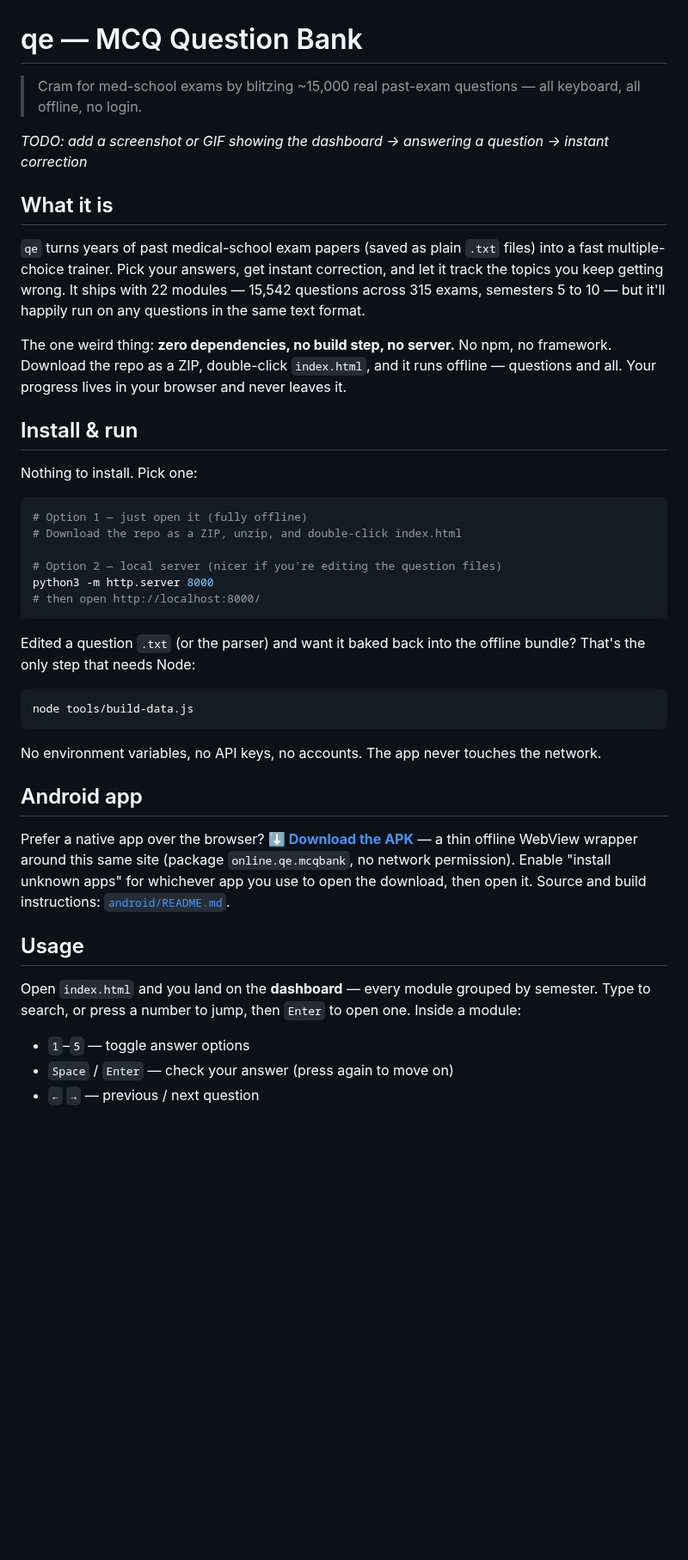
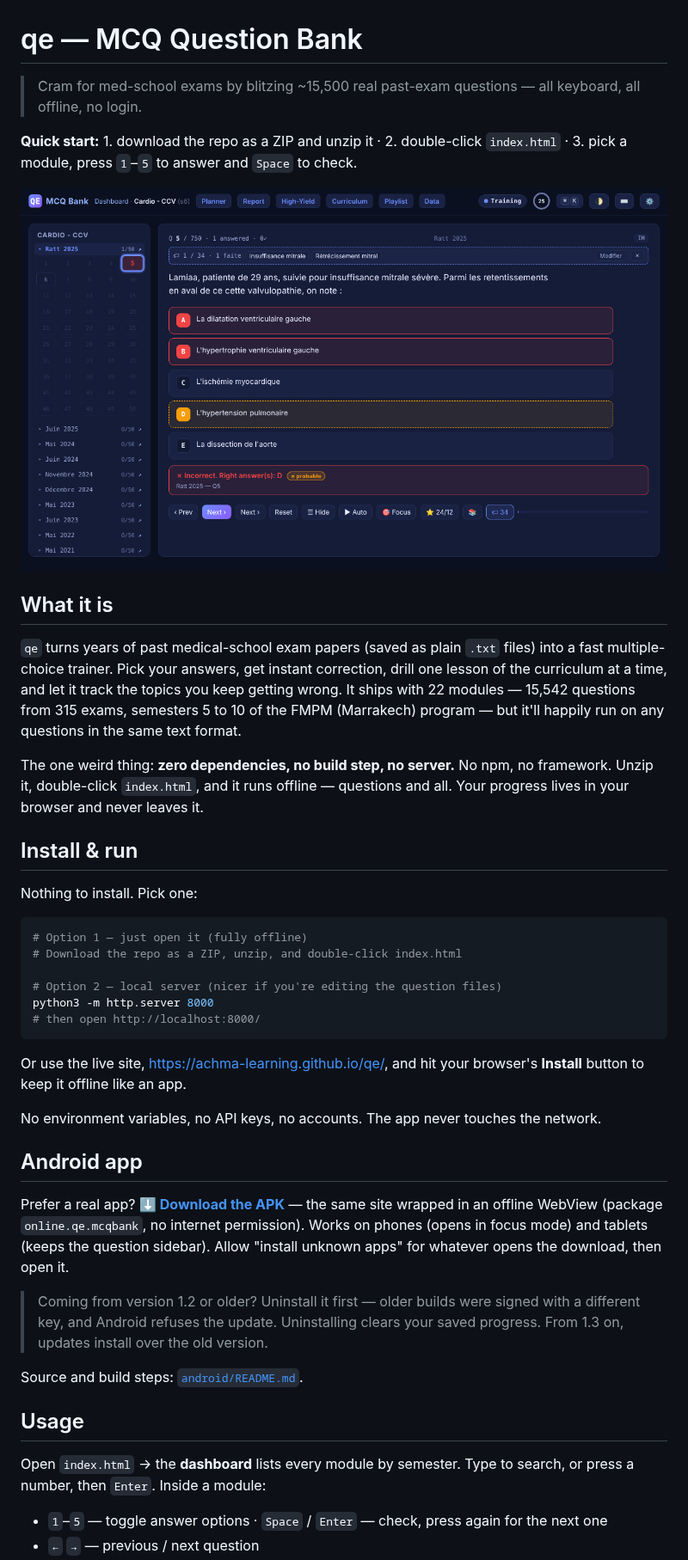
Before and after one commit to achma-learning/qe, a Markdown page: README.md, the part around one of its changes. Shown at 86% size. Rendered like a GitHub page; pictures changed too: docs/preview.png (added); blank space fills up the shorter version.

````diff
--- a/README.md
+++ b/README.md
@@ -1,14 +1,16 @@
 # qe — MCQ Question Bank
 
-> Cram for med-school exams by blitzing ~15,000 real past-exam questions — all keyboard, all offline, no login.
+> Cram for med-school exams by blitzing ~15,500 real past-exam questions — all keyboard, all offline, no login.
 
-_TODO: add a screenshot or GIF showing the dashboard → answering a question → instant correction_
+**Quick start:** 1. download the repo as a ZIP and unzip it · 2. double-click `index.html` · 3. pick a module, press `1`–`5` to answer and `Space` to check.
+
+![A question answered wrong, with the correction and the lesson filter bar](./docs/preview.png)
 
 ## What it is
 
-`qe` turns years of past medical-school exam papers (saved as plain `.txt` files) into a fast multiple-choice trainer. Pick your answers, get instant correction, and let it track the topics you keep getting wrong. It ships with 22 modules — 15,542 questions across 315 exams, semesters 5 to 10 — but it'll happily run on any questions in the same text format.
+`qe` turns years of past medical-school exam papers (saved as plain `.txt` files) into a fast multiple-choice trainer. Pick your answers, get instant correction, drill one lesson of the curriculum at a time, and let it track the topics you keep getting wrong. It ships with 22 modules — 15,542 questions from 315 exams, semesters 5 to 10 of the FMPM (Marrakech) program — but it'll happily run on any questions in the same text format.
 
-The one weird thing: **zero dependencies, no build step, no server.** No npm, no framework. Download the repo as a ZIP, double-click `index.html`, and it runs offline — questions and all. Your progress lives in your browser and never leaves it.
+The one weird thing: **zero dependencies, no build step, no server.** No npm, no framework. Unzip it, double-click `index.html`, and it runs offline — questions and all. Your progress lives in your browser and never leaves it.
 
 ## Install & run
 
@@ -23,22 +25,21 @@ python3 -m http.server 8000
 # then open http://localhost:8000/
 ```
 
-Edited a question `.txt` (or the parser) and want it baked back into the offline bundle? That's the only step that needs Node:
-
-```bash
-node tools/build-data.js
-```
+Or use the live site, <https://achma-learning.github.io/qe/>, and hit your browser's **Install** button to keep it offline like an app.
 
 No environment variables, no API keys, no accounts. The app never touches the network.
 
 ## Android app
 
-Prefer a native app over the browser? **[⬇ Download the APK](https://github.com/achma-learning/qe/releases/latest/download/qe-bank-debug.apk)** — a thin offline WebView wrapper around this same site (package `online.qe.mcqbank`, no network permission). Enable "install unknown apps" for whichever app you use to open the download, then open it. Source and build instructions: [`android/README.md`](./android/README.md).
+Prefer a real app? **[⬇ Download the APK](https://github.com/achma-learning/qe/releases/latest/download/qe-bank-debug.apk)** — the same site wrapped in an offline WebView (package `online.qe.mcqbank`, no internet permission). Works on phones (opens in focus mode) and tablets (keeps the question sidebar). Allow "install unknown apps" for whatever opens the download, then open it.
+
+> Coming from version 1.2 or older? Uninstall it first — older builds were signed with a different key, and Android refuses the update. Uninstalling clears your saved progress. From 1.3 on, updates install over the old version.
+
+Source and build steps: [`android/README.md`](./android/README.md).
 
 ## Usage
 
-Open `index.html` and you land on the **dashboard** — every module grouped by semester. Type to search, or press a number to jump, then `Enter` to open one. Inside a module:
+Open `index.html` → the **dashboard** lists every module by semester. Type to search, or press a number, then `Enter`. Inside a module:
 
-- `1`–`5` — toggle answer options
-- `Space` / `Enter` — check your answer (press again to move on)
+- `1`–`5` — toggle answer options · `Space` / `Enter` — check, press again for the next one
 - `←` `→` — previous / next question
````
Also changed, not shown: other parts of README.md (+16 -12 lines).
